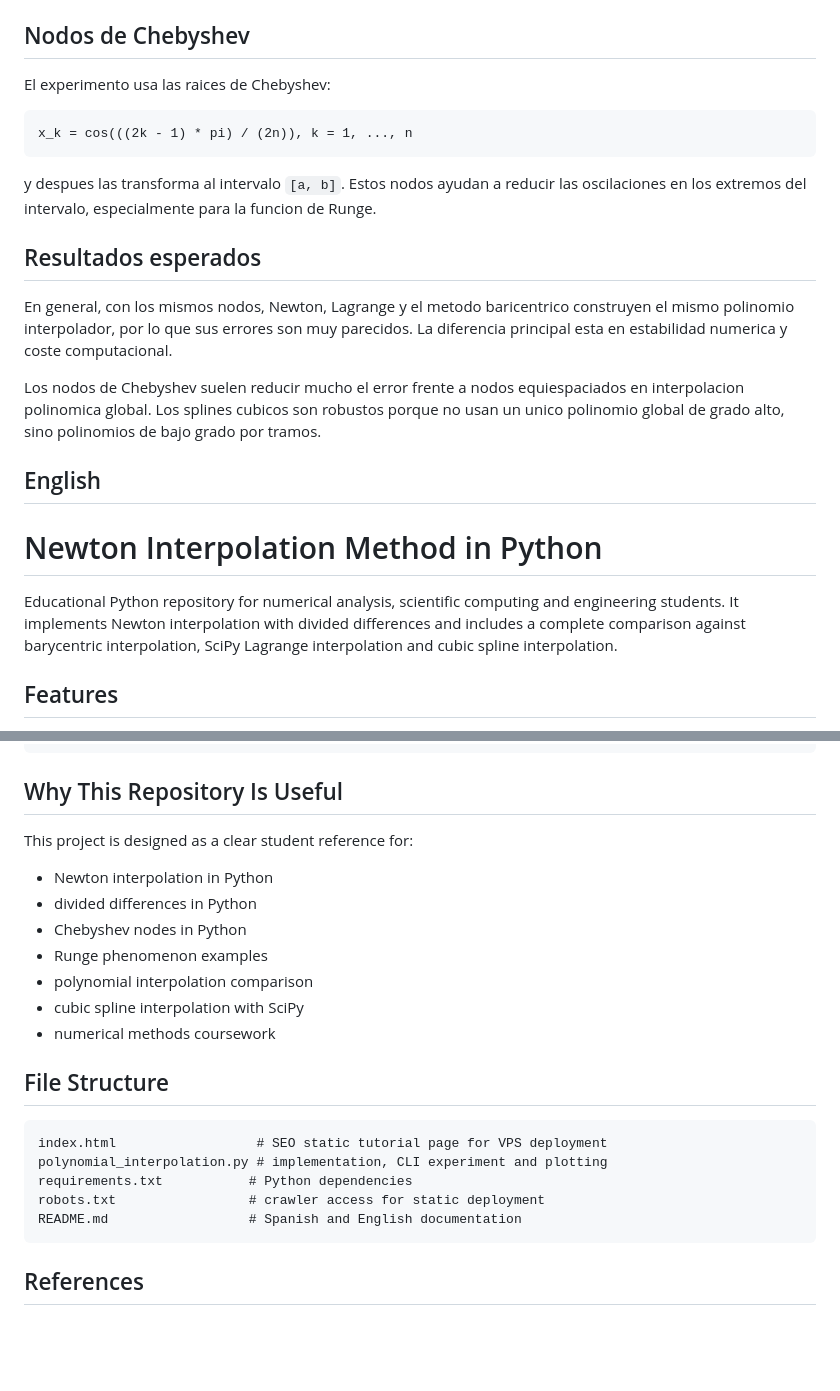
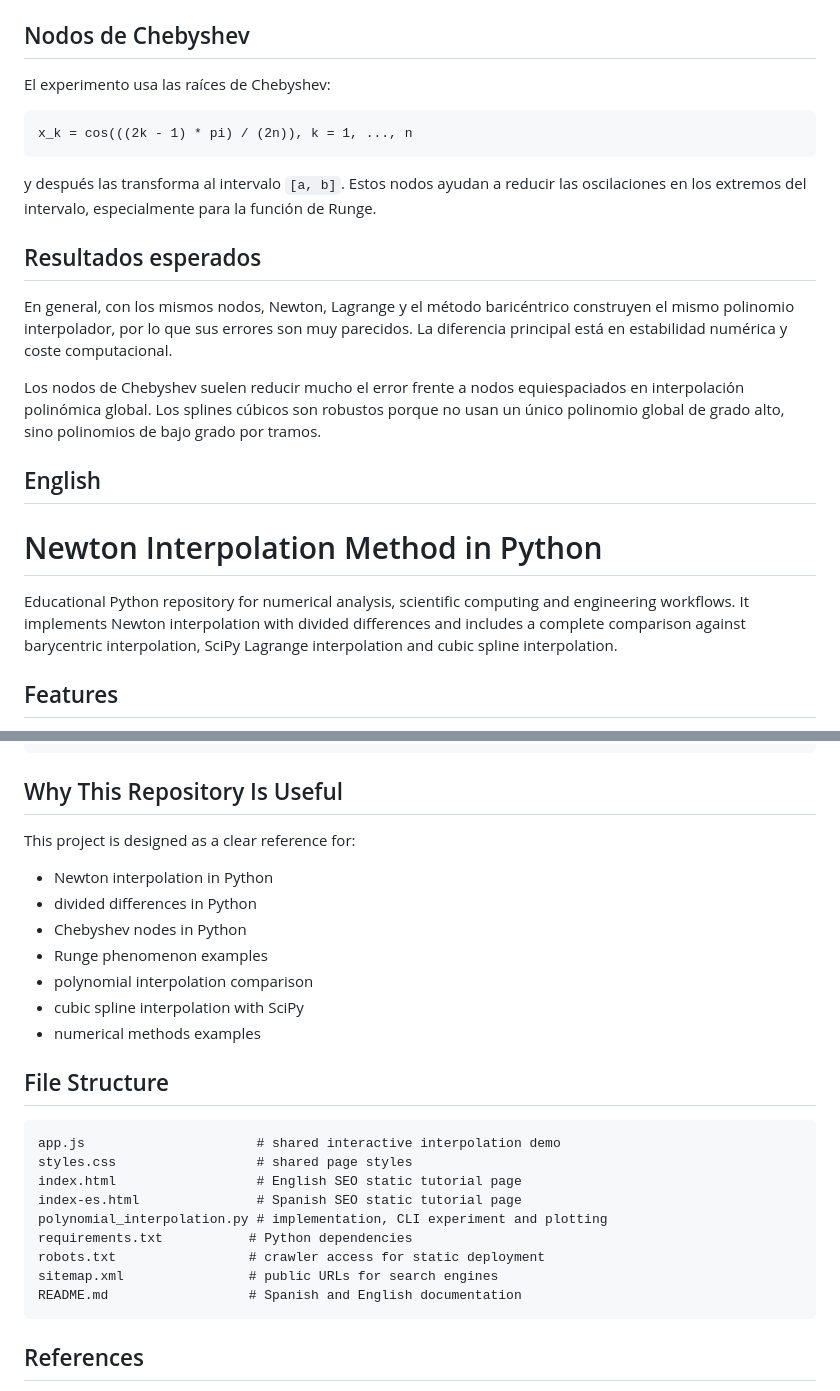
Before and after one commit to jramosg/newton-lagrange-interpolation-python, a Markdown page: README.md, 2 parts joined by grey strips. Drawn GitHub-style; blank space fills up the shorter version.

````diff
--- a/README.md
+++ b/README.md
@@ -102,26 +107,26 @@ diferencias divididas.
 
 ## Nodos de Chebyshev
 
-El experimento usa las raices de Chebyshev:
+El experimento usa las raíces de Chebyshev:
 
 ```text
 x_k = cos(((2k - 1) * pi) / (2n)), k = 1, ..., n
 ```
 
-y despues las transforma al intervalo `[a, b]`. Estos nodos ayudan a reducir
-las oscilaciones en los extremos del intervalo, especialmente para la funcion de
+y después las transforma al intervalo `[a, b]`. Estos nodos ayudan a reducir
+las oscilaciones en los extremos del intervalo, especialmente para la función de
 Runge.
 
 ## Resultados esperados
 
-En general, con los mismos nodos, Newton, Lagrange y el metodo baricentrico
+En general, con los mismos nodos, Newton, Lagrange y el método baricéntrico
 construyen el mismo polinomio interpolador, por lo que sus errores son muy
-parecidos. La diferencia principal esta en estabilidad numerica y coste
+parecidos. La diferencia principal está en estabilidad numérica y coste
 computacional.
 
 Los nodos de Chebyshev suelen reducir mucho el error frente a nodos
-equiespaciados en interpolacion polinomica global. Los splines cubicos son
-robustos porque no usan un unico polinomio global de grado alto, sino polinomios
+equiespaciados en interpolación polinómica global. Los splines cúbicos son
+robustos porque no usan un único polinomio global de grado alto, sino polinomios
 de bajo grado por tramos.
 
 ## English
@@ -129,7 +134,7 @@ de bajo grado por tramos.
 # Newton Interpolation Method in Python
 
 Educational Python repository for numerical analysis, scientific computing and
-engineering students. It implements Newton interpolation with divided
+engineering workflows. It implements Newton interpolation with divided
 differences and includes a complete comparison against barycentric
 interpolation, SciPy Lagrange interpolation and cubic spline interpolation.
 
@@ -169,7 +174,7 @@ python polynomial_interpolation.py --save-plots figures
 
 ## Why This Repository Is Useful
 
-This project is designed as a clear student reference for:
+This project is designed as a clear reference for:
 
 - Newton interpolation in Python
 - divided differences in Python
@@ -177,15 +182,19 @@ This project is designed as a clear student reference for:
 - Runge phenomenon examples
 - polynomial interpolation comparison
 - cubic spline interpolation with SciPy
-- numerical methods coursework
+- numerical methods examples
 
 ## File Structure
 
 ```text
-index.html                  # SEO static tutorial page for VPS deployment
+app.js                      # shared interactive interpolation demo
+styles.css                  # shared page styles
+index.html                  # English SEO static tutorial page
+index-es.html               # Spanish SEO static tutorial page
 polynomial_interpolation.py # implementation, CLI experiment and plotting
 requirements.txt           # Python dependencies
 robots.txt                 # crawler access for static deployment
+sitemap.xml                # public URLs for search engines
 README.md                  # Spanish and English documentation
 ```
 
````
Also changed, not shown: other parts of README.md (+24 -19 lines).
